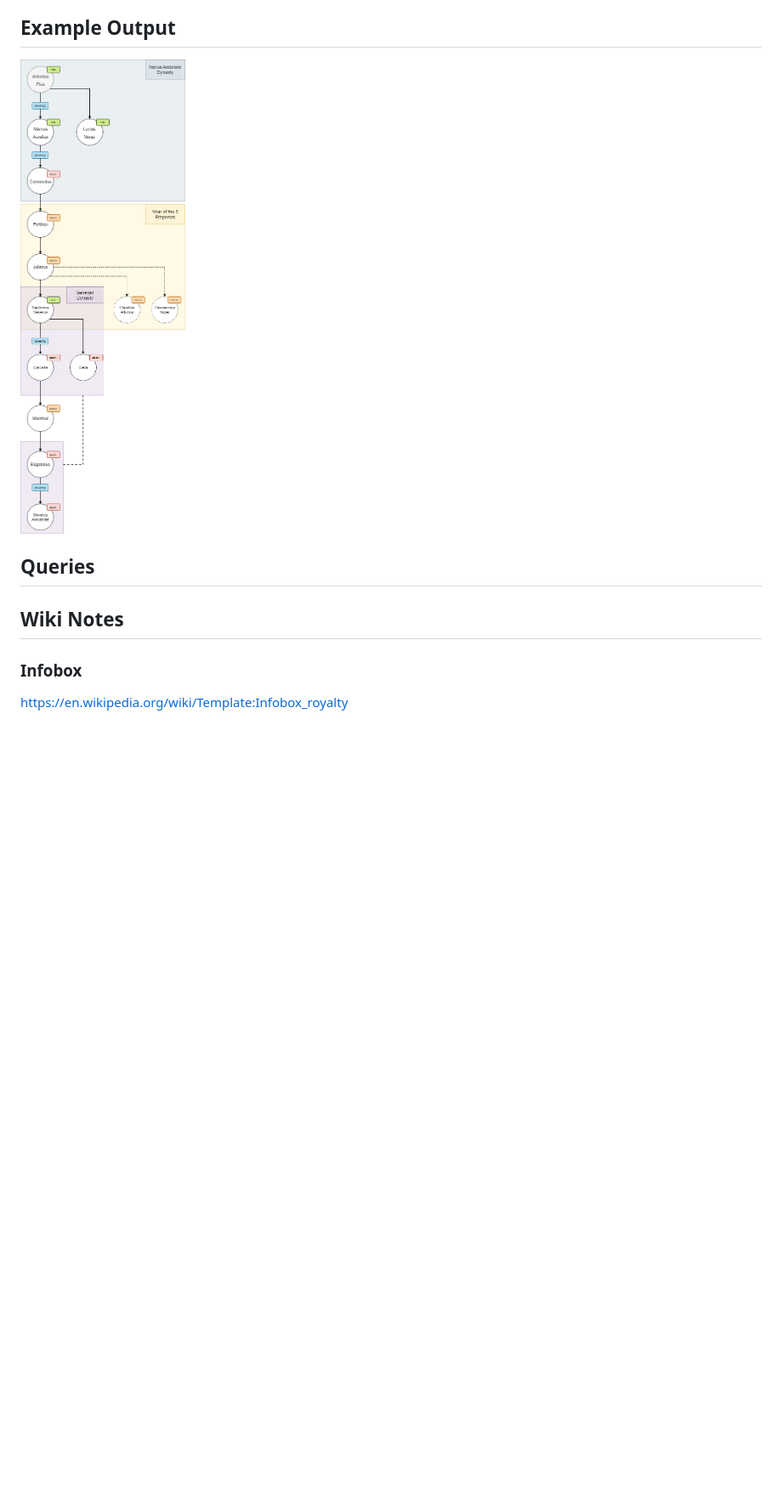
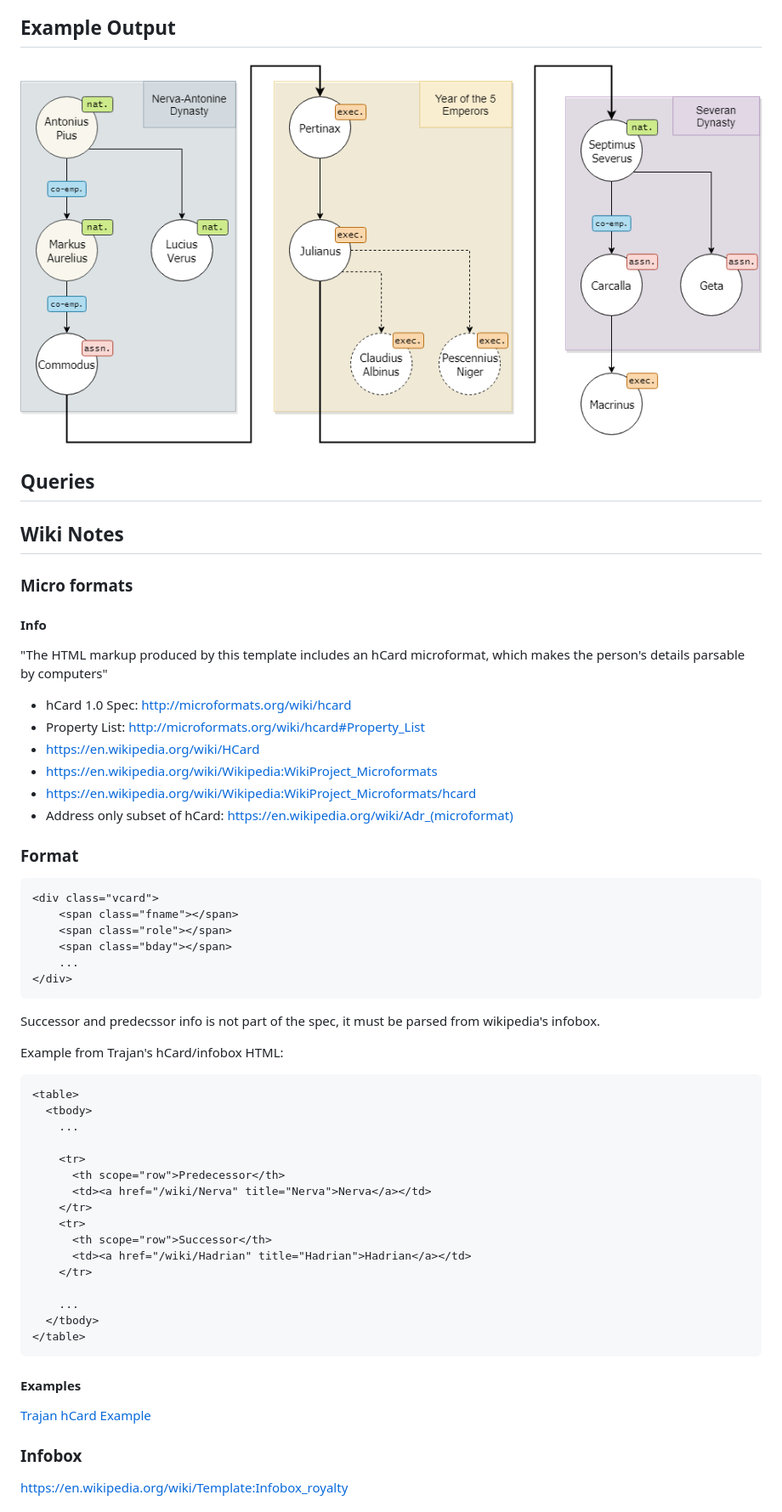
Before and after one commit to sazl/succession, a Markdown page: README.md, the part around the change printed below. Shown: that part at 85% size. GitHub-like rendering; pictures changed too: docs/images/example.png; blank space fills up the shorter version.

Commit message:
update docs with microformat info

````diff
--- a/README.md
+++ b/README.md
@@ -17,12 +17,62 @@ Nice for studying political history.
 
 ## Example Output
 
-![Example Output](./docs/images/example.png "Example Output")
+<img src="docs/images/example.png" alt="Example Output" />
 
 ## Queries
 
+## Wiki Notes
 
-## Wiki Notes
+### Micro formats
+
+#### Info
+
+"The HTML markup produced by this template includes an hCard microformat, which makes the person's details parsable by computers"
+
+- hCard 1.0 Spec: http://microformats.org/wiki/hcard
+- Property List: http://microformats.org/wiki/hcard#Property_List
+- https://en.wikipedia.org/wiki/HCard
+- https://en.wikipedia.org/wiki/Wikipedia:WikiProject_Microformats
+- https://en.wikipedia.org/wiki/Wikipedia:WikiProject_Microformats/hcard
+- Address only subset of hCard: https://en.wikipedia.org/wiki/Adr_(microformat)
+
+### Format
+
+```HTML
+<div class="vcard">
+    <span class="fname"></span>
+    <span class="role"></span>
+    <span class="bday"></span>
+    ...
+</div>
+```
+
+Successor and predecssor info is not part of the spec, it must be parsed from wikipedia's infobox.
+
+Example from Trajan's hCard/infobox HTML:
+
+```HTML
+<table>
+  <tbody>
+    ...
+
+    <tr>
+      <th scope="row">Predecessor</th>
+      <td><a href="/wiki/Nerva" title="Nerva">Nerva</a></td>
+    </tr>
+    <tr>
+      <th scope="row">Successor</th>
+      <td><a href="/wiki/Hadrian" title="Hadrian">Hadrian</a></td>
+    </tr>
+
+    ...
+  </tbody>
+</table>
+```
+
+#### Examples
+
+[Trajan hCard Example](./docs/examples/trajan-hcard.html)
 
 ### Infobox
 
````
Also changed, not shown: other parts of README.md (+5 -21 lines), 2 other files.
